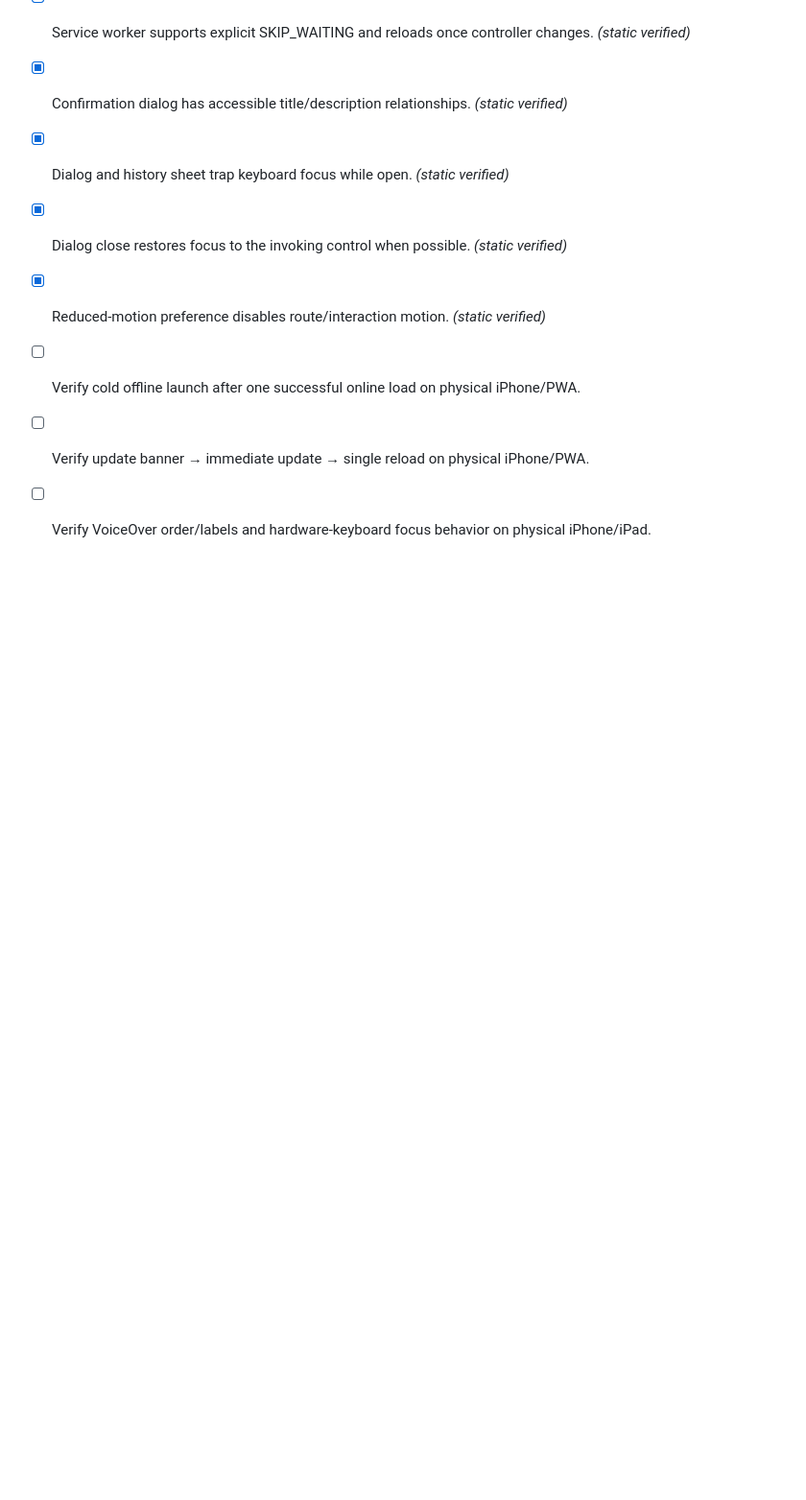
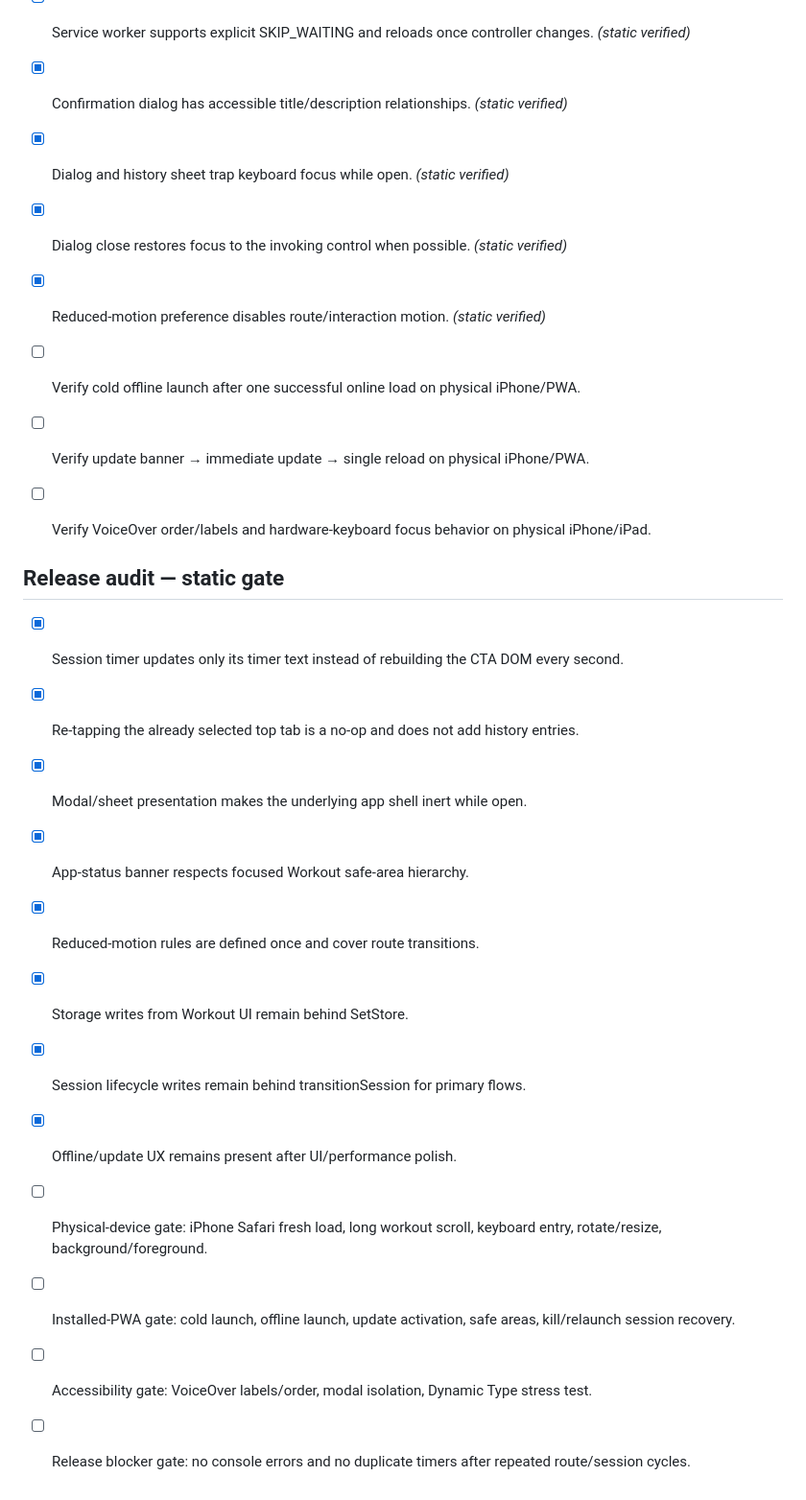
Before and after one commit to mchen372/mo-training, a Markdown page: QA.md, the part around the change. Shown at 96% size. GitHub-like rendering; blank space fills up the shorter version.

Commit message:
Record final static release audit gates

```diff
--- a/QA.md
+++ b/QA.md
@@ -103,3 +103,18 @@
 - [ ] Verify cold offline launch after one successful online load on physical iPhone/PWA.
 - [ ] Verify update banner → immediate update → single reload on physical iPhone/PWA.
 - [ ] Verify VoiceOver order/labels and hardware-keyboard focus behavior on physical iPhone/iPad.
+
+
+## Release audit — static gate
+- [x] Session timer updates only its timer text instead of rebuilding the CTA DOM every second.
+- [x] Re-tapping the already selected top tab is a no-op and does not add history entries.
+- [x] Modal/sheet presentation makes the underlying app shell inert while open.
+- [x] App-status banner respects focused Workout safe-area hierarchy.
+- [x] Reduced-motion rules are defined once and cover route transitions.
+- [x] Storage writes from Workout UI remain behind SetStore.
+- [x] Session lifecycle writes remain behind transitionSession for primary flows.
+- [x] Offline/update UX remains present after UI/performance polish.
+- [ ] Physical-device gate: iPhone Safari fresh load, long workout scroll, keyboard entry, rotate/resize, background/foreground.
+- [ ] Installed-PWA gate: cold launch, offline launch, update activation, safe areas, kill/relaunch session recovery.
+- [ ] Accessibility gate: VoiceOver labels/order, modal isolation, Dynamic Type stress test.
+- [ ] Release blocker gate: no console errors and no duplicate timers after repeated route/session cycles.
```
